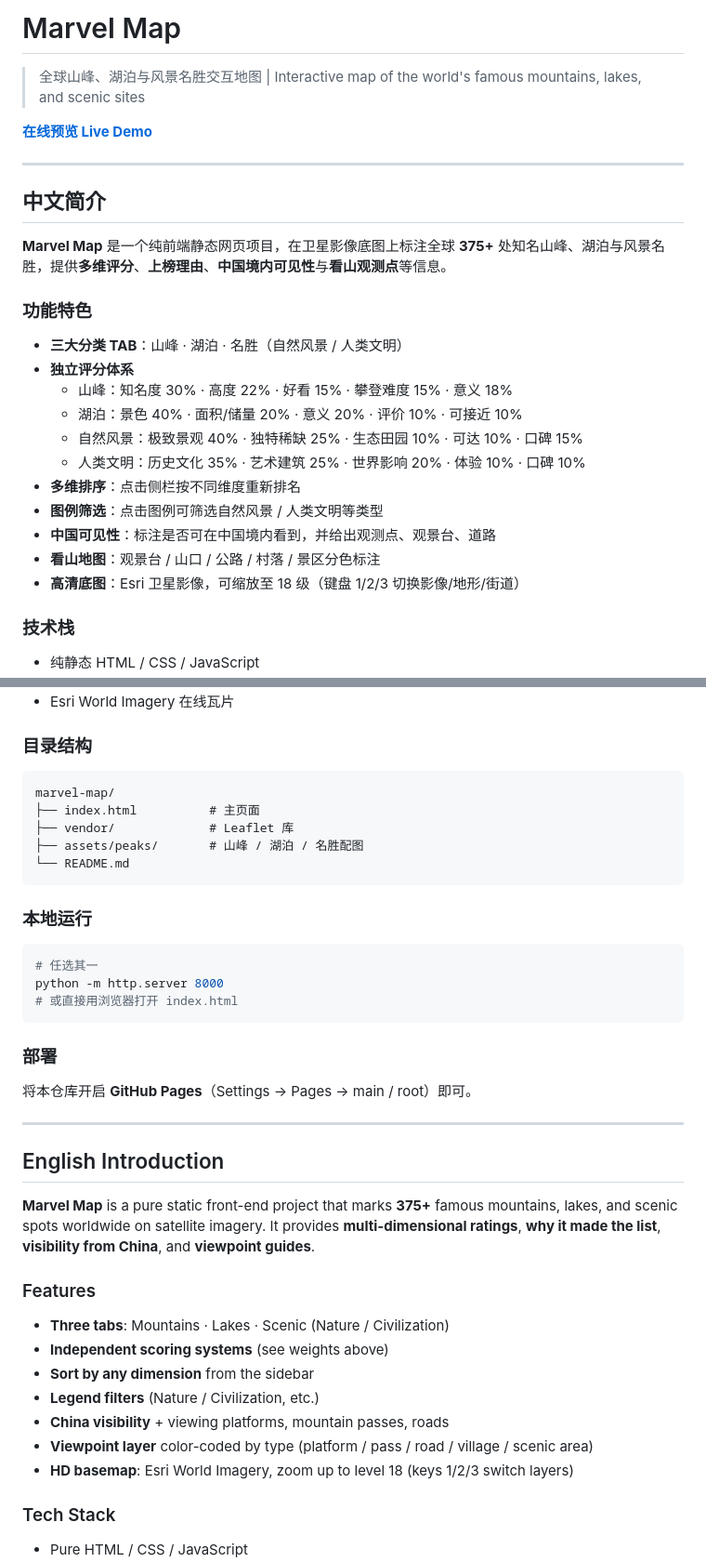
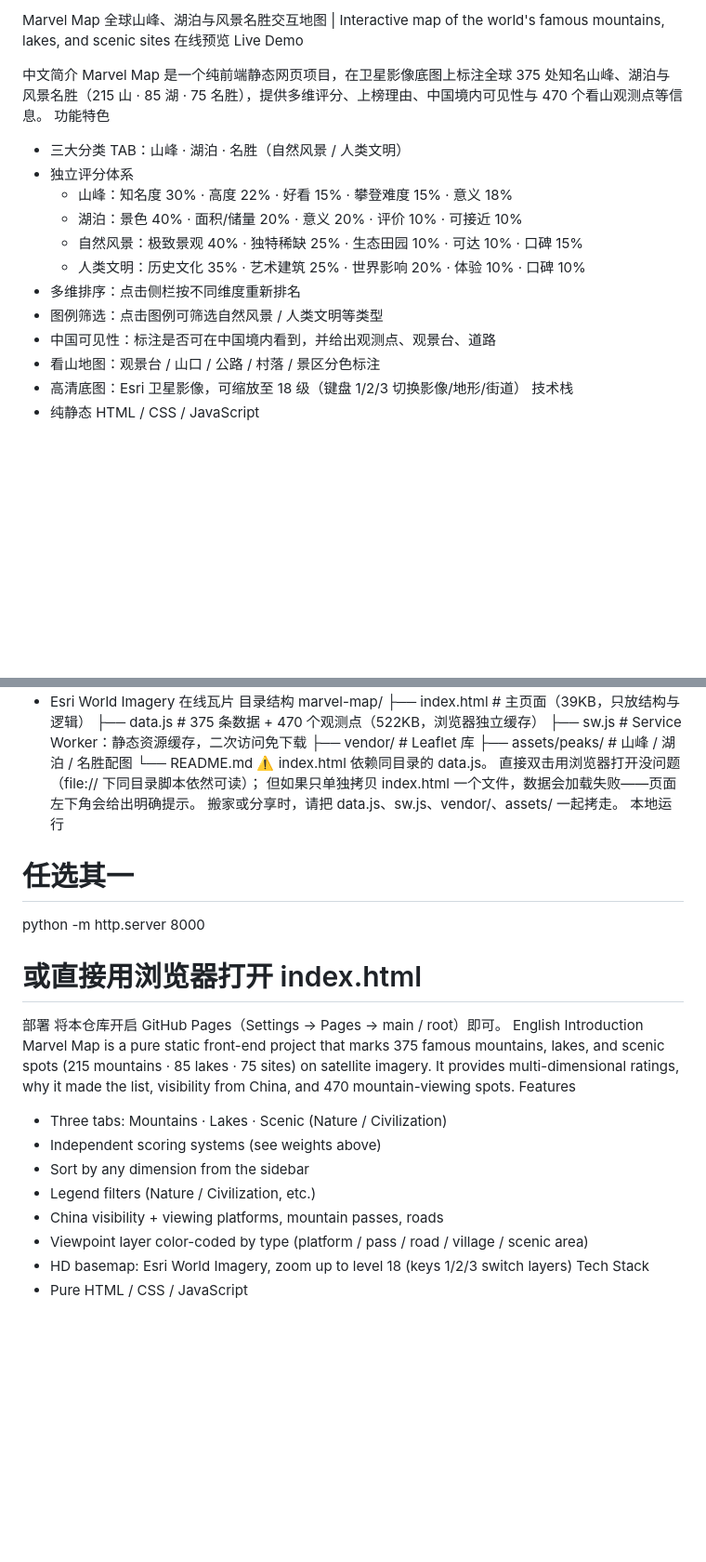
Before and after one commit to YINXIAOHAI/marvel-map, a Markdown page: README.md, 2 parts joined by grey strips. Shown at 93% size. Drawn GitHub-style; blank space fills up the shorter version.

Commit message:
Revise README for clarity and structure
Updated the README to improve clarity and organization, including features, tech stack, and local run instructions.

````diff
--- a/README.md
+++ b/README.md
@@ -1,27 +1,20 @@
-# Marvel Map
+Marvel Map
+全球山峰、湖泊与风景名胜交互地图 | Interactive map of the world's famous mountains, lakes, and scenic sites
+在线预览 Live Demo
 
-> 全球山峰、湖泊与风景名胜交互地图 | Interactive map of the world's famous mountains, lakes, and scenic sites
-
-[**在线预览 Live Demo**](https://yinxiaohai.github.io/marvel-map/)
-
----
-
-## 中文简介
-
-**Marvel Map** 是一个纯前端静态网页项目，在卫星影像底图上标注全球 **375+** 处知名山峰、湖泊与风景名胜，提供**多维评分**、**上榜理由**、**中国境内可见性**与**看山观测点**等信息。
-
-### 功能特色
-- **三大分类 TAB**：山峰 · 湖泊 · 名胜（自然风景 / 人类文明）
-- **独立评分体系**
+中文简介
+Marvel Map 是一个纯前端静态网页项目，在卫星影像底图上标注全球 375 处知名山峰、湖泊与风景名胜（215 山 · 85 湖 · 75 名胜），提供多维评分、上榜理由、中国境内可见性与 470 个看山观测点等信息。
+功能特色
+- 三大分类 TAB：山峰 · 湖泊 · 名胜（自然风景 / 人类文明）
+- 独立评分体系
   - 山峰：知名度 30% · 高度 22% · 好看 15% · 攀登难度 15% · 意义 18%
   - 湖泊：景色 40% · 面积/储量 20% · 意义 20% · 评价 10% · 可接近 10%
   - 自然风景：极致景观 40% · 独特稀缺 25% · 生态田园 10% · 可达 10% · 口碑 15%
   - 人类文明：历史文化 35% · 艺术建筑 25% · 世界影响 20% · 体验 10% · 口碑 10%
-- **多维排序**：点击侧栏按不同维度重新排名
-- **图例筛选**：点击图例可筛选自然风景 / 人类文明等类型
-- **中国可见性**：标注是否可在中国境内看到，并给出观测点、观景台、道路
-- **看山地图**：观景台 / 山口 / 公路 / 村落 / 景区分色标注
-- **高清底图**：Esri 卫星影像，可缩放至 18 级（键盘 1/2/3 切换影像/地形/街道）
-
-### 技术栈
+- 多维排序：点击侧栏按不同维度重新排名
+- 图例筛选：点击图例可筛选自然风景 / 人类文明等类型
+- 中国可见性：标注是否可在中国境内看到，并给出观测点、观景台、道路
+- 看山地图：观景台 / 山口 / 公路 / 村落 / 景区分色标注
+- 高清底图：Esri 卫星影像，可缩放至 18 级（键盘 1/2/3 切换影像/地形/街道）
+技术栈
 - 纯静态 HTML / CSS / JavaScript
@@ -29,38 +22,30 @@
 - Esri World Imagery 在线瓦片
-
-### 目录结构
-```
+目录结构
 marvel-map/
-├── index.html          # 主页面
+├── index.html          # 主页面（39KB，只放结构与逻辑）
+├── data.js             # 375 条数据 + 470 个观测点（522KB，浏览器独立缓存）
+├── sw.js               # Service Worker：静态资源缓存，二次访问免下载
 ├── vendor/             # Leaflet 库
 ├── assets/peaks/       # 山峰 / 湖泊 / 名胜配图
 └── README.md
-```
-
-### 本地运行
-```bash
+⚠️ index.html 依赖同目录的 data.js。 直接双击用浏览器打开没问题（file:// 下同目录脚本依然可读）；
+但如果只单独拷贝 index.html 一个文件，数据会加载失败——页面左下角会给出明确提示。
+搬家或分享时，请把 data.js、sw.js、vendor/、assets/ 一起拷走。
+本地运行
 # 任选其一
 python -m http.server 8000
 # 或直接用浏览器打开 index.html
-```
-
-### 部署
-将本仓库开启 **GitHub Pages**（Settings → Pages → main / root）即可。
-
----
-
-## English Introduction
-
-**Marvel Map** is a pure static front-end project that marks **375+** famous mountains, lakes, and scenic spots worldwide on satellite imagery. It provides **multi-dimensional ratings**, **why it made the list**, **visibility from China**, and **viewpoint guides**.
-
-### Features
-- **Three tabs**: Mountains · Lakes · Scenic (Nature / Civilization)
-- **Independent scoring systems** (see weights above)
-- **Sort by any dimension** from the sidebar
-- **Legend filters** (Nature / Civilization, etc.)
-- **China visibility** + viewing platforms, mountain passes, roads
-- **Viewpoint layer** color-coded by type (platform / pass / road / village / scenic area)
-- **HD basemap**: Esri World Imagery, zoom up to level 18 (keys 1/2/3 switch layers)
-
-### Tech Stack
+部署
+将本仓库开启 GitHub Pages（Settings → Pages → main / root）即可。
+English Introduction
+Marvel Map is a pure static front-end project that marks 375 famous mountains, lakes, and scenic spots (215 mountains · 85 lakes · 75 sites) on satellite imagery. It provides multi-dimensional ratings, why it made the list, visibility from China, and 470 mountain-viewing spots.
+Features
+- Three tabs: Mountains · Lakes · Scenic (Nature / Civilization)
+- Independent scoring systems (see weights above)
+- Sort by any dimension from the sidebar
+- Legend filters (Nature / Civilization, etc.)
+- China visibility + viewing platforms, mountain passes, roads
+- Viewpoint layer color-coded by type (platform / pass / road / village / scenic area)
+- HD basemap: Esri World Imagery, zoom up to level 18 (keys 1/2/3 switch layers)
+Tech Stack
 - Pure HTML / CSS / JavaScript
````
Also changed, not shown: other parts of README.md (+19 -34 lines).
